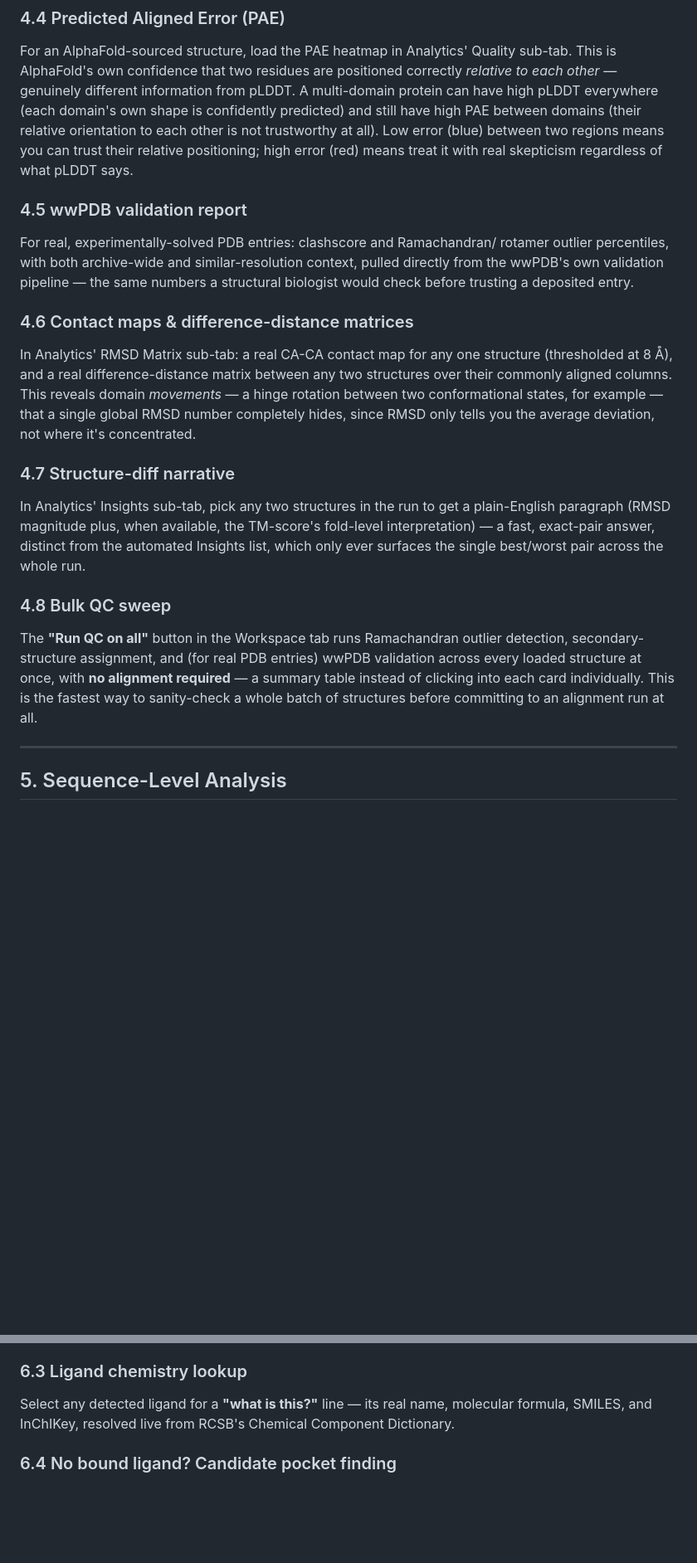
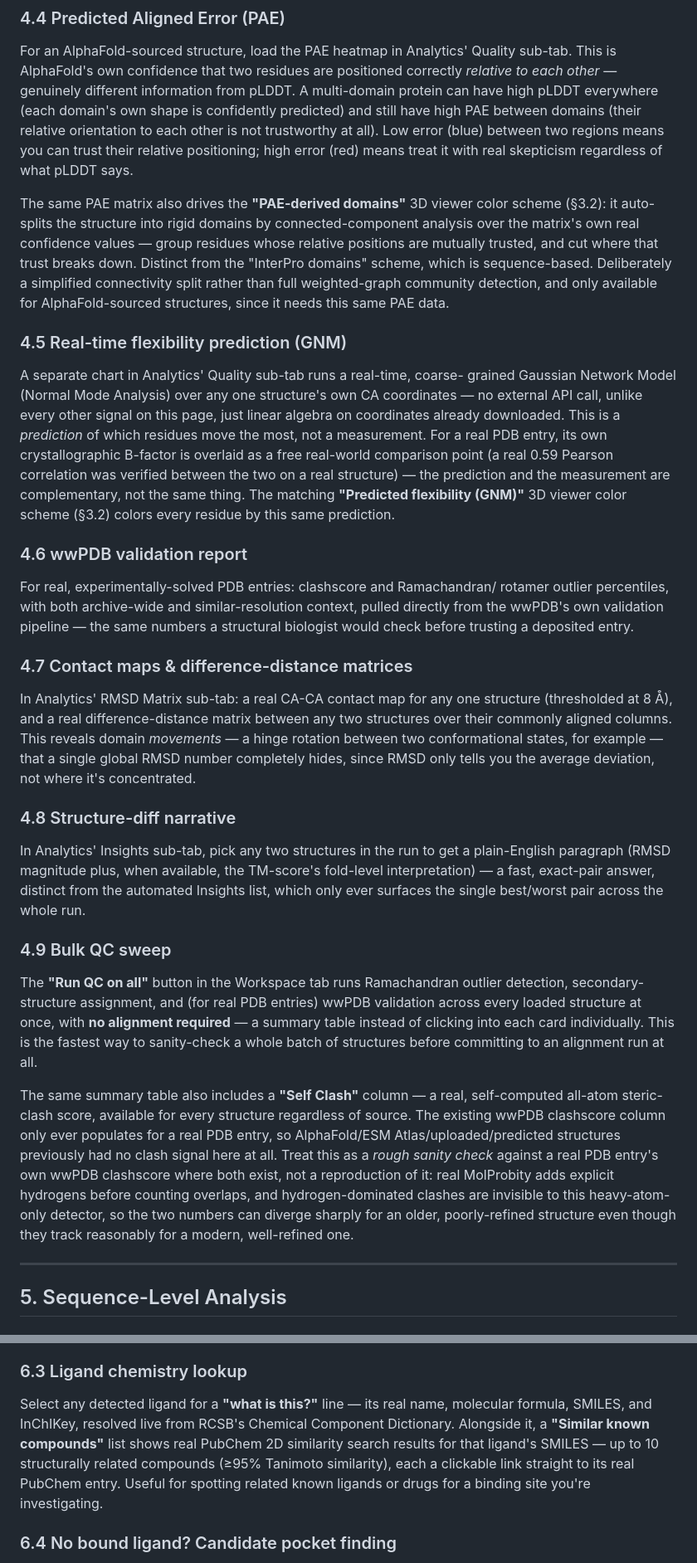
Before and after one commit to voidomin/AlignX, a Markdown page: docs/USER_GUIDE.md, 2 parts joined by grey strips. Shown at 83% size. Drawn GitHub-style; blank space fills up the shorter version.

```diff
--- a/docs/USER_GUIDE.md
+++ b/docs/USER_GUIDE.md
@@ -290,14 +305,37 @@ error (blue) between two regions means you can trust their relative
 positioning; high error (red) means treat it with real skepticism regardless
 of what pLDDT says.
 
-### 4.5 wwPDB validation report
+The same PAE matrix also drives the **"PAE-derived domains"** 3D viewer
+color scheme (§3.2): it auto-splits the structure into rigid domains by
+connected-component analysis over the matrix's own real confidence values —
+group residues whose relative positions are mutually trusted, and cut where
+that trust breaks down. Distinct from the "InterPro domains" scheme, which
+is sequence-based. Deliberately a simplified connectivity split rather than
+full weighted-graph community detection, and only available for
+AlphaFold-sourced structures, since it needs this same PAE data.
+
+### 4.5 Real-time flexibility prediction (GNM)
+
+A separate chart in Analytics' Quality sub-tab runs a real-time, coarse-
+grained Gaussian Network Model (Normal Mode Analysis) over any one
+structure's own CA coordinates — no external API call, unlike every other
+signal on this page, just linear algebra on coordinates already downloaded.
+This is a *prediction* of which residues move the most, not a measurement.
+For a real PDB entry, its own crystallographic B-factor is overlaid as a
+free real-world comparison point (a real 0.59 Pearson correlation was
+verified between the two on a real structure) — the prediction and the
+measurement are complementary, not the same thing. The matching **"Predicted
+flexibility (GNM)"** 3D viewer color scheme (§3.2) colors every residue by
+this same prediction.
+
+### 4.6 wwPDB validation report
 
 For real, experimentally-solved PDB entries: clashscore and Ramachandran/
 rotamer outlier percentiles, with both archive-wide and similar-resolution
 context, pulled directly from the wwPDB's own validation pipeline — the same
 numbers a structural biologist would check before trusting a deposited entry.
 
-### 4.6 Contact maps & difference-distance matrices
+### 4.7 Contact maps & difference-distance matrices
 
 In Analytics' RMSD Matrix sub-tab: a real CA-CA contact map for any one
 structure (thresholded at 8 Å), and a real difference-distance matrix between
@@ -306,7 +344,7 @@ any two structures over their commonly aligned columns. This reveals domain
 example — that a single global RMSD number completely hides, since RMSD only
 tells you the average deviation, not where it's concentrated.
 
-### 4.7 Structure-diff narrative
+### 4.8 Structure-diff narrative
 
 In Analytics' Insights sub-tab, pick any two structures in the run to get a
 plain-English paragraph (RMSD magnitude plus, when available, the TM-score's
@@ -314,7 +352,7 @@ fold-level interpretation) — a fast, exact-pair answer, distinct from the
 automated Insights list, which only ever surfaces the single best/worst pair
 across the whole run.
 
-### 4.8 Bulk QC sweep
+### 4.9 Bulk QC sweep
 
 The **"Run QC on all"** button in the Workspace tab runs Ramachandran outlier
 detection, secondary-structure assignment, and (for real PDB entries) wwPDB
@@ -322,6 +360,18 @@ validation across every loaded structure at once, with **no alignment
 required** — a summary table instead of clicking into each card individually.
 This is the fastest way to sanity-check a whole batch of structures before
 committing to an alignment run at all.
+
+The same summary table also includes a **"Self Clash"** column — a real,
+self-computed all-atom steric-clash score, available for every structure
+regardless of source. The existing wwPDB clashscore column only ever
+populates for a real PDB entry, so AlphaFold/ESM Atlas/uploaded/predicted
+structures previously had no clash signal here at all. Treat this as a
+*rough sanity check* against a real PDB entry's own wwPDB clashscore where
+both exist, not a reproduction of it: real MolProbity adds explicit
+hydrogens before counting overlaps, and hydrogen-dominated clashes are
+invisible to this heavy-atom-only detector, so the two numbers can diverge
+sharply for an older, poorly-refined structure even though they track
+reasonably for a modern, well-refined one.
 
 ---
 
@@ -390,7 +440,11 @@ divergent one, across otherwise-similar structures.
 
 Select any detected ligand for a **"what is this?"** line — its real name,
 molecular formula, SMILES, and InChIKey, resolved live from RCSB's Chemical
-Component Dictionary.
+Component Dictionary. Alongside it, a **"Similar known compounds"** list
+shows real PubChem 2D similarity search results for that ligand's SMILES —
+up to 10 structurally related compounds (≥95% Tanimoto similarity), each a
+clickable link straight to its real PubChem entry. Useful for spotting
+related known ligands or drugs for a binding site you're investigating.
 
 ### 6.4 No bound ligand? Candidate pocket finding
 
```
Also changed, not shown: other parts of docs/USER_GUIDE.md (+47 -13 lines).
